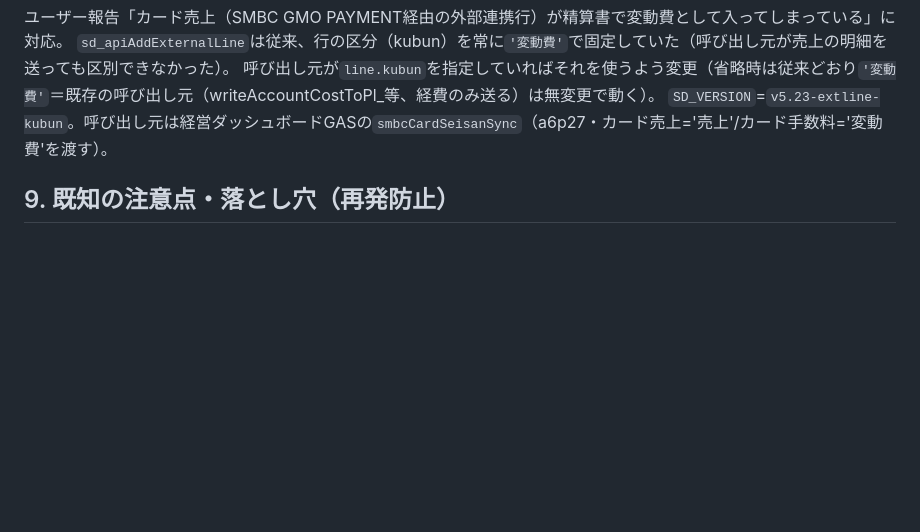
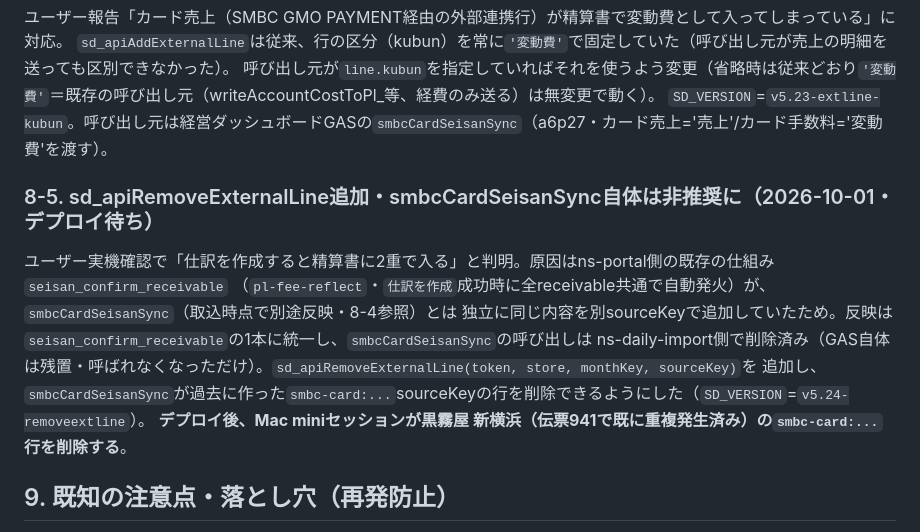
Before and after one commit to mirai-oss/seisan-dashboard, a Markdown page: 引き継ぎ書.md, the part around the change. GitHub-like rendering; blank space fills up the shorter version.

Commit message:
docs: log sd_apiRemoveExternalLine / settlement dedup (v5.24)
Co-Authored-By: Claude Sonnet 5 <noreply@anthropic.com>

```diff
--- a/引き継ぎ書.md
+++ b/引き継ぎ書.md
@@ -152,6 +152,14 @@ seisan-dashboard/
 呼び出し元が`line.kubun`を指定していればそれを使うよう変更（省略時は従来どおり`'変動費'`＝既存の呼び出し元（writeAccountCostToPl_等、経費のみ送る）は無変更で動く）。
 `SD_VERSION`=`v5.23-extline-kubun`。呼び出し元は経営ダッシュボードGASの`smbcCardSeisanSync`（a6p27・カード売上='売上'/カード手数料='変動費'を渡す）。
 
+### 8-5. sd_apiRemoveExternalLine追加・smbcCardSeisanSync自体は非推奨に（2026-10-01・デプロイ待ち）
+ユーザー実機確認で「仕訳を作成すると精算書に2重で入る」と判明。原因はns-portal側の既存の仕組み`seisan_confirm_receivable`
+（`pl-fee-reflect`・`仕訳を作成`成功時に全receivable共通で自動発火）が、`smbcCardSeisanSync`（取込時点で別途反映・8-4参照）とは
+独立に同じ内容を別sourceKeyで追加していたため。反映は`seisan_confirm_receivable`の1本に統一し、`smbcCardSeisanSync`の呼び出しは
+ns-daily-import側で削除済み（GAS自体は残置・呼ばれなくなっただけ）。`sd_apiRemoveExternalLine(token, store, monthKey, sourceKey)`を
+追加し、`smbcCardSeisanSync`が過去に作った`smbc-card:...`sourceKeyの行を削除できるようにした（`SD_VERSION`=`v5.24-removeextline`）。
+**デプロイ後、Mac miniセッションが黒霧屋 新横浜（伝票941で既に重複発生済み）の`smbc-card:...`行を削除する**。
+
 ## 9. 既知の注意点・落とし穴（再発防止）
 
 - **GASの「保存」だけでは公開URLに反映されない**。必ず「デプロイを管理→編集→新バージョン→デプロイ」が要る。ユーザーが何度もこれで詰まっている
```
